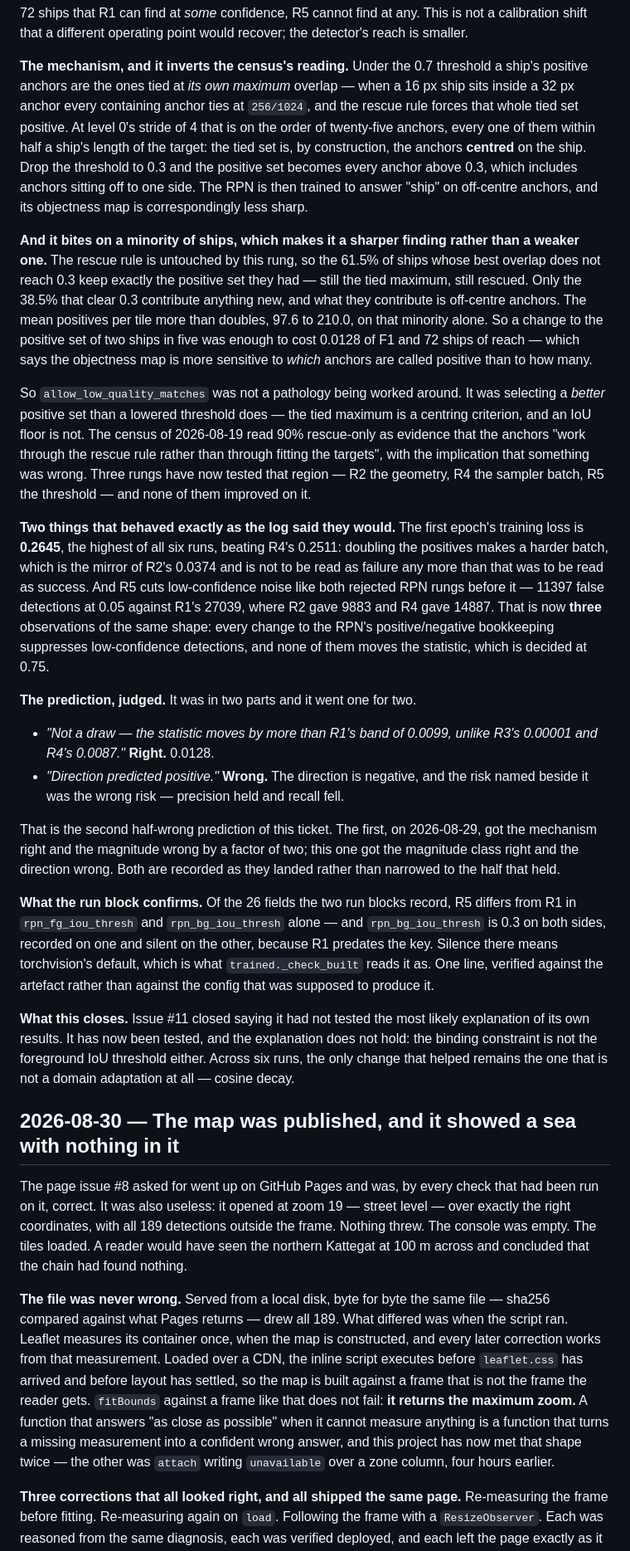
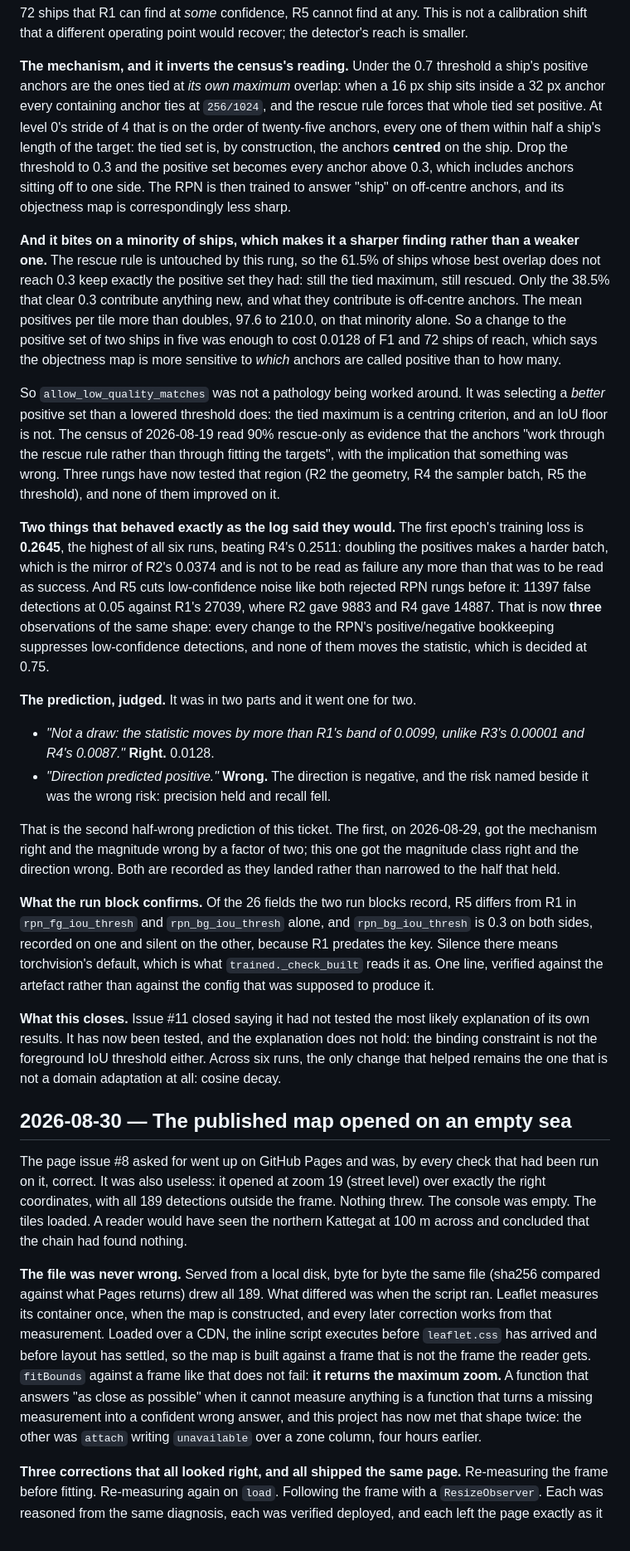
Before and after one commit to esamoun/dark-vessel-detection, a Markdown page: docs/failures.md, the part around one of its changes. Shown at 83% size. Rendered like a GitHub page.

```diff
--- a/docs/failures.md
+++ b/docs/failures.md
@@ -786,7 +787,7 @@ on the number it wins on the mechanism". Localisation is exactly what did not su
 shift that a different operating point would recover; the detector's reach is smaller.
 
 **The mechanism, and it inverts the census's reading.** Under the 0.7 threshold a ship's positive
-anchors are the ones tied at *its own maximum* overlap — when a 16 px ship sits inside a 32 px
+anchors are the ones tied at *its own maximum* overlap: when a 16 px ship sits inside a 32 px
 anchor every containing anchor ties at `256/1024`, and the rescue rule forces that whole tied set
 positive. At level 0's stride of 4 that is on the order of twenty-five anchors, every one of them
 within half a ship's length of the target: the tied set is, by construction, the anchors **centred**
@@ -796,23 +797,23 @@ anchors, and its objectness map is correspondingly less sharp.
 
 **And it bites on a minority of ships, which makes it a sharper finding rather than a weaker one.**
 The rescue rule is untouched by this rung, so the 61.5% of ships whose best overlap does not reach
-0.3 keep exactly the positive set they had — still the tied maximum, still rescued. Only the 38.5%
+0.3 keep exactly the positive set they had: still the tied maximum, still rescued. Only the 38.5%
 that clear 0.3 contribute anything new, and what they contribute is off-centre anchors. The mean
 positives per tile more than doubles, 97.6 to 210.0, on that minority alone. So a change to the
-positive set of two ships in five was enough to cost 0.0128 of F1 and 72 ships of reach — which
+positive set of two ships in five was enough to cost 0.0128 of F1 and 72 ships of reach, which
 says the objectness map is more sensitive to *which* anchors are called positive than to how many.
 
 So `allow_low_quality_matches` was not a pathology being worked around. It was selecting a *better*
-positive set than a lowered threshold does — the tied maximum is a centring criterion, and an IoU
+positive set than a lowered threshold does: the tied maximum is a centring criterion, and an IoU
 floor is not. The census of 2026-08-19 read 90% rescue-only as evidence that the anchors "work
 through the rescue rule rather than through fitting the targets", with the implication that
-something was wrong. Three rungs have now tested that region — R2 the geometry, R4 the sampler
-batch, R5 the threshold — and none of them improved on it.
+something was wrong. Three rungs have now tested that region (R2 the geometry, R4 the sampler
+batch, R5 the threshold), and none of them improved on it.
 
 **Two things that behaved exactly as the log said they would.** The first epoch's training loss is
 **0.2645**, the highest of all six runs, beating R4's 0.2511: doubling the positives makes a harder
 batch, which is the mirror of R2's 0.0374 and is not to be read as failure any more than that was
-to be read as success. And R5 cuts low-confidence noise like both rejected RPN rungs before it —
+to be read as success. And R5 cuts low-confidence noise like both rejected RPN rungs before it:
 11397 false detections at 0.05 against R1's 27039, where R2 gave 9883 and R4 gave 14887. That is
 now **three** observations of the same shape: every change to the RPN's positive/negative
 bookkeeping suppresses low-confidence detections, and none of them moves the statistic, which is
@@ -820,17 +821,17 @@ decided at 0.75.
 
 **The prediction, judged.** It was in two parts and it went one for two.
 
-* *"Not a draw — the statistic moves by more than R1's band of 0.0099, unlike R3's 0.00001 and
+* *"Not a draw: the statistic moves by more than R1's band of 0.0099, unlike R3's 0.00001 and
   R4's 0.0087."* **Right.** 0.0128.
 * *"Direction predicted positive."* **Wrong.** The direction is negative, and the risk named
-  beside it was the wrong risk — precision held and recall fell.
+  beside it was the wrong risk: precision held and recall fell.
 
 That is the second half-wrong prediction of this ticket. The first, on 2026-08-29, got the mechanism
 right and the magnitude wrong by a factor of two; this one got the magnitude class right and the
 direction wrong. Both are recorded as they landed rather than narrowed to the half that held.
 
 **What the run block confirms.** Of the 26 fields the two run blocks record, R5 differs from R1 in
-`rpn_fg_iou_thresh` and `rpn_bg_iou_thresh` alone — and `rpn_bg_iou_thresh` is 0.3 on both sides,
+`rpn_fg_iou_thresh` and `rpn_bg_iou_thresh` alone, and `rpn_bg_iou_thresh` is 0.3 on both sides,
 recorded on one and silent on the other, because R1 predates the key. Silence there means
 torchvision's default, which is what `trained._check_built` reads it as. One line, verified against
 the artefact rather than against the config that was supposed to produce it.
@@ -838,26 +839,26 @@ the artefact rather than against the config that was supposed to produce it.
 **What this closes.** Issue #11 closed saying it had not tested the most likely explanation of its
 own results. It has now been tested, and the explanation does not hold: the binding constraint is
 not the foreground IoU threshold either. Across six runs, the only change that helped remains the
-one that is not a domain adaptation at all — cosine decay.
+one that is not a domain adaptation at all: cosine decay.
 
 
-## 2026-08-30 — The map was published, and it showed a sea with nothing in it
+## 2026-08-30 — The published map opened on an empty sea
 
 The page issue #8 asked for went up on GitHub Pages and was, by every check that had been run on
-it, correct. It was also useless: it opened at zoom 19 — street level — over exactly the right
+it, correct. It was also useless: it opened at zoom 19 (street level) over exactly the right
 coordinates, with all 189 detections outside the frame. Nothing threw. The console was empty. The
 tiles loaded. A reader would have seen the northern Kattegat at 100 m across and concluded that
 the chain had found nothing.
 
-**The file was never wrong.** Served from a local disk, byte for byte the same file — sha256
-compared against what Pages returns — drew all 189. What differed was when the script ran.
+**The file was never wrong.** Served from a local disk, byte for byte the same file (sha256
+compared against what Pages returns) drew all 189. What differed was when the script ran.
 Leaflet measures its container once, when the map is constructed, and every later correction
 works from that measurement. Loaded over a CDN, the inline script executes before `leaflet.css`
 has arrived and before layout has settled, so the map is built against a frame that is not the
 frame the reader gets. `fitBounds` against a frame like that does not fail: **it returns the
 maximum zoom.** A function that answers "as close as possible" when it cannot measure anything is
 a function that turns a missing measurement into a confident wrong answer, and this project has
-now met that shape twice — the other was `attach` writing `unavailable` over a zone column, four
+now met that shape twice: the other was `attach` writing `unavailable` over a zone column, four
 hours earlier.
 
 **Three corrections that all looked right, and all shipped the same page.** Re-measuring the frame
```
Also changed, not shown: other parts of docs/failures.md (+100 -99 lines).
